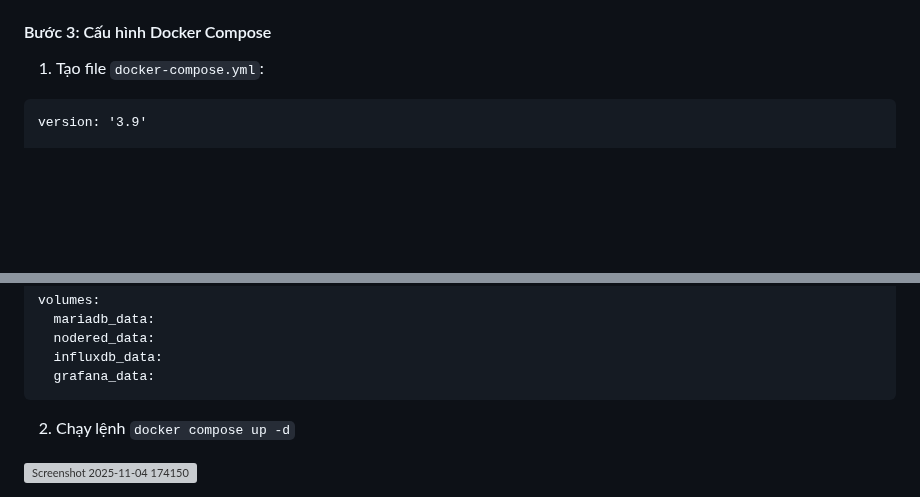
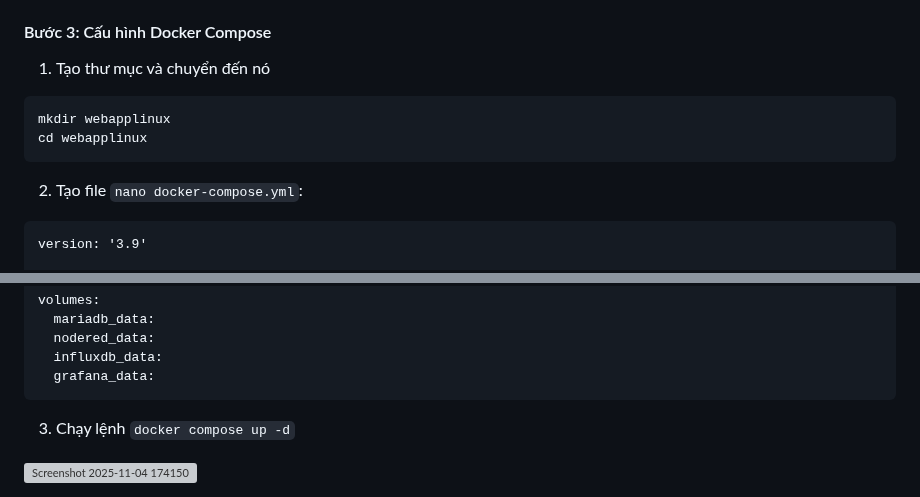
Before and after one commit to hieu181104/Web-based-App-Dev-3-Linux, a Markdown page: README.md, 2 parts joined by grey strips. GitHub-like rendering; blank space fills up the shorter version; grey boxes are pictures that could not be loaded.

````diff
--- a/README.md
+++ b/README.md
@@ -52,7 +52,12 @@ Nếu thấy "Hello from Docker!" là thành công.
 6. Thay đổi quyền thực thi cho file: `sudo chmod +x /usr/local/bin/docker-compose`
 7. Kiểm tra Docker: `docker compose version`
 #### Bước 3: Cấu hình Docker Compose
-1. Tạo file `docker-compose.yml`:
+1. Tạo thư mục và chuyển đến nó
+```
+mkdir webapplinux
+cd webapplinux
+```
+2. Tạo file `nano docker-compose.yml`:
 ```
 version: '3.9'
 
@@ -133,5 +138,5 @@ volumes:
   influxdb_data:
   grafana_data:
 ```
-2. Chạy lệnh `docker compose up -d`
+3. Chạy lệnh `docker compose up -d`
 <img width="2333" height="1042" alt="Screenshot 2025-11-04 174150" src="https://github.com/user-attachments/assets/34f64f04-46f0-42c8-a7c9-ba778adf26cd" />
````
